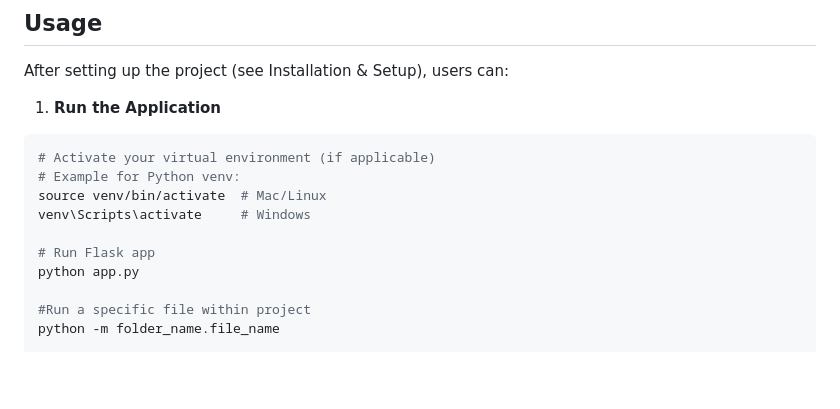
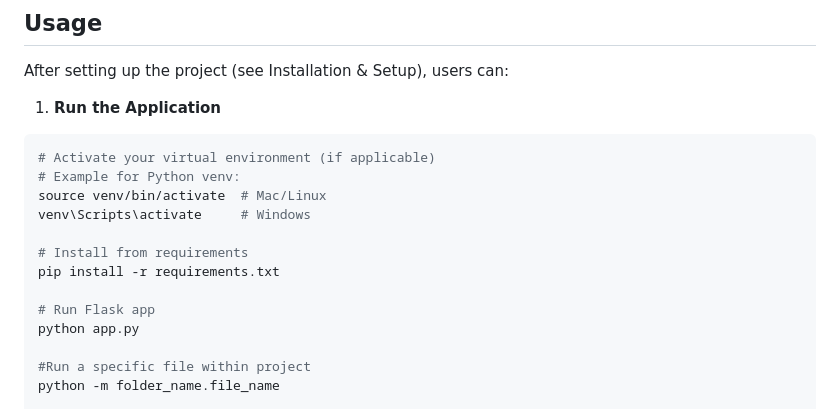
Before and after one commit to BryanMurphy02/digitalLibrary, a Markdown page: readme.md, the part around the change. Rendered like a GitHub page; blank space fills up the shorter version.

```diff
--- a/readme.md
+++ b/readme.md
@@ -76,6 +76,9 @@ After setting up the project (see Installation & Setup), users can:
 source venv/bin/activate  # Mac/Linux
 venv\Scripts\activate     # Windows
 
+# Install from requirements
+pip install -r requirements.txt
+
 # Run Flask app
 python app.py
 
```
